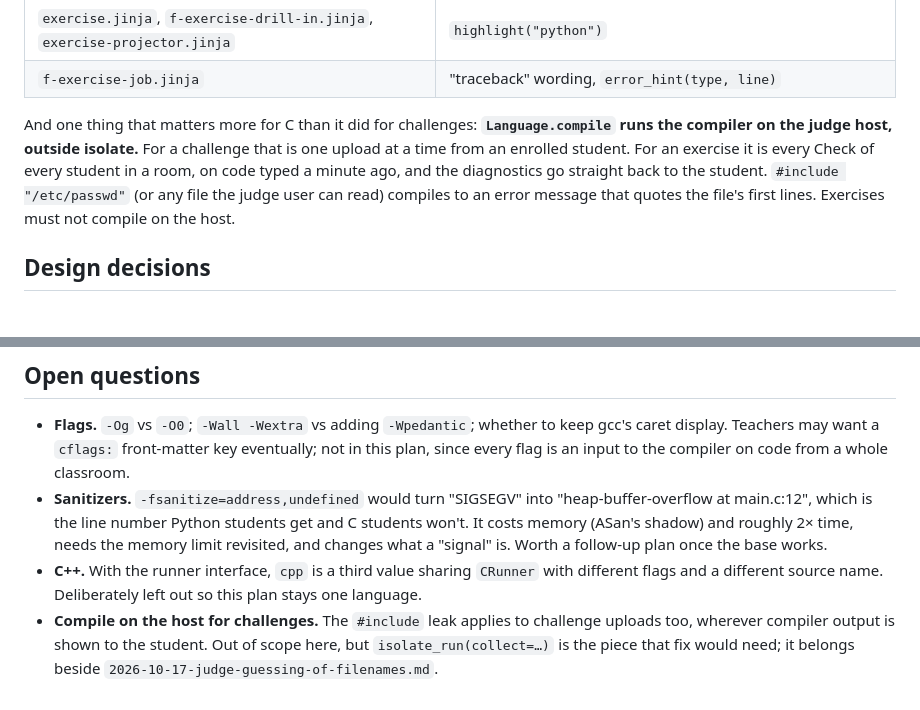
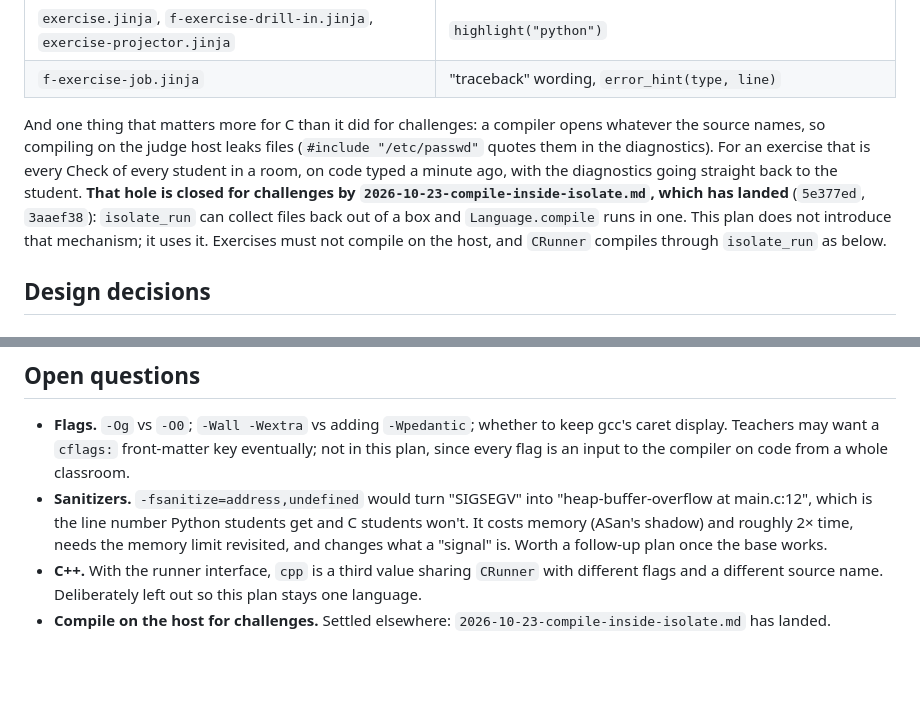
Before and after one commit to Cecca/cocco, a Markdown page: plans/2026-10-23-c-exercises.md, 2 parts joined by grey strips. Rendered like a GitHub page; blank space fills up the shorter version.

```diff
--- a/plans/2026-10-23-c-exercises.md
+++ b/plans/2026-10-23-c-exercises.md
@@ -40,11 +40,13 @@ Python is hardwired everywhere else:
 | `exercise.jinja`, `f-exercise-drill-in.jinja`, `exercise-projector.jinja` | `highlight("python")` |
 | `f-exercise-job.jinja` | "traceback" wording, `error_hint(type, line)` |
 
-And one thing that matters more for C than it did for challenges: **`Language.compile` runs the compiler on the
-judge host, outside isolate.** For a challenge that is one upload at a time from an enrolled student. For an
-exercise it is every Check of every student in a room, on code typed a minute ago, and the diagnostics go straight
-back to the student. `#include "/etc/passwd"` (or any file the judge user can read) compiles to an error message
-that quotes the file's first lines. Exercises must not compile on the host.
+And one thing that matters more for C than it did for challenges: a compiler opens whatever the source names, so
+compiling on the judge host leaks files (`#include "/etc/passwd"` quotes them in the diagnostics). For an exercise
+that is every Check of every student in a room, on code typed a minute ago, with the diagnostics going straight
+back to the student. **That hole is closed for challenges by `2026-10-23-compile-inside-isolate.md`, which has
+landed** (`5e377ed`, `3aaef38`): `isolate_run` can collect files back out of a box and `Language.compile` runs in
+one. This plan does not introduce that mechanism; it uses it. Exercises must not compile on the host, and `CRunner`
+compiles through `isolate_run` as below.
 
 ## Design decisions
 
@@ -284,6 +310,4 @@ Each step leaves the suite green. The integration ones need isolate and nix.
   time, needs the memory limit revisited, and changes what a "signal" is. Worth a follow-up plan once the base works.
 - **C++.** With the runner interface, `cpp` is a third value sharing `CRunner` with different flags and a different
   source name. Deliberately left out so this plan stays one language.
-- **Compile on the host for challenges.** The `#include` leak applies to challenge uploads too, wherever compiler
-  output is shown to the student. Out of scope here, but `isolate_run(collect=…)` is the piece that fix would need;
-  it belongs beside `2026-10-17-judge-guessing-of-filenames.md`.
+- **Compile on the host for challenges.** Settled elsewhere: `2026-10-23-compile-inside-isolate.md` has landed.
```
Also changed, not shown: other parts of plans/2026-10-23-c-exercises.md (+44 -20 lines).
